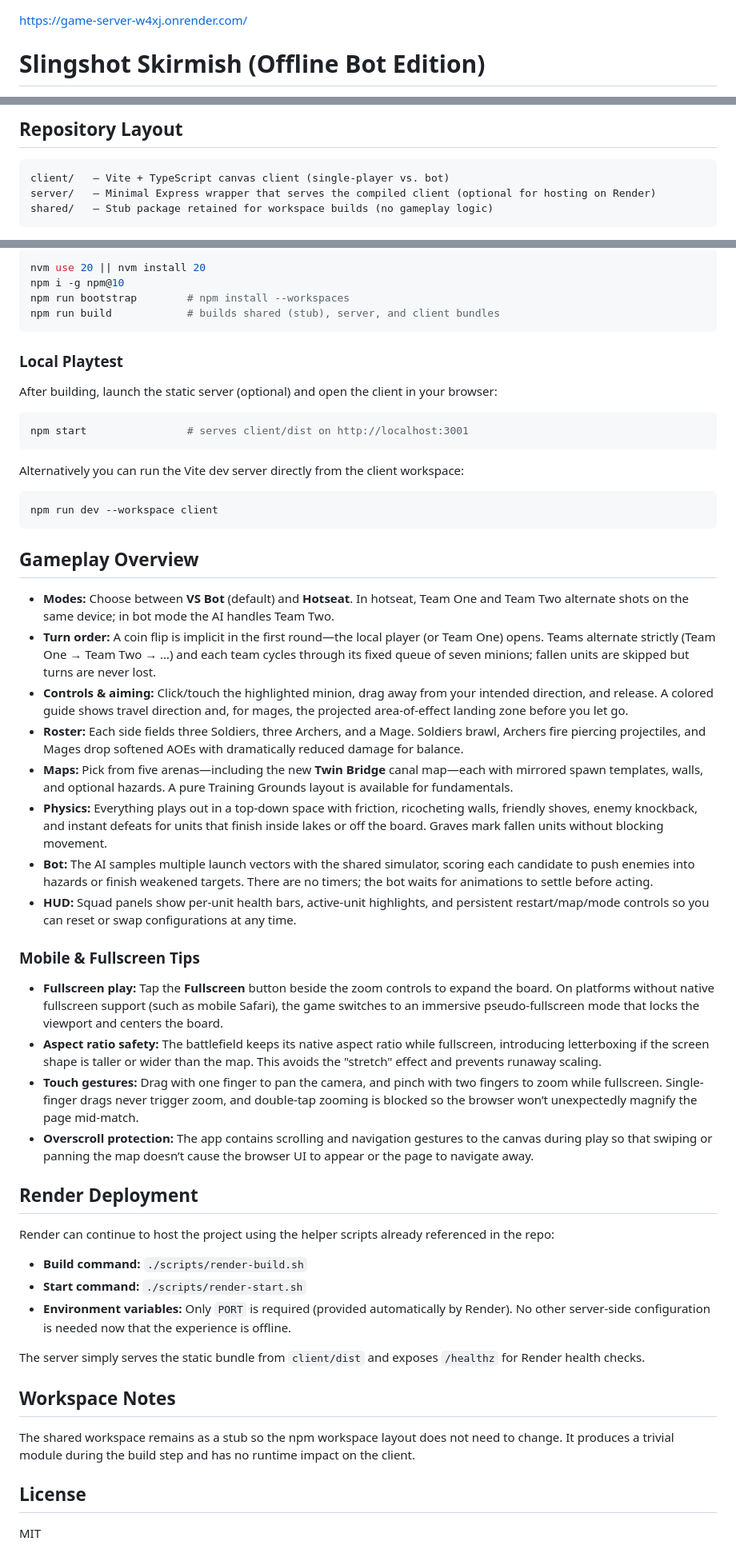
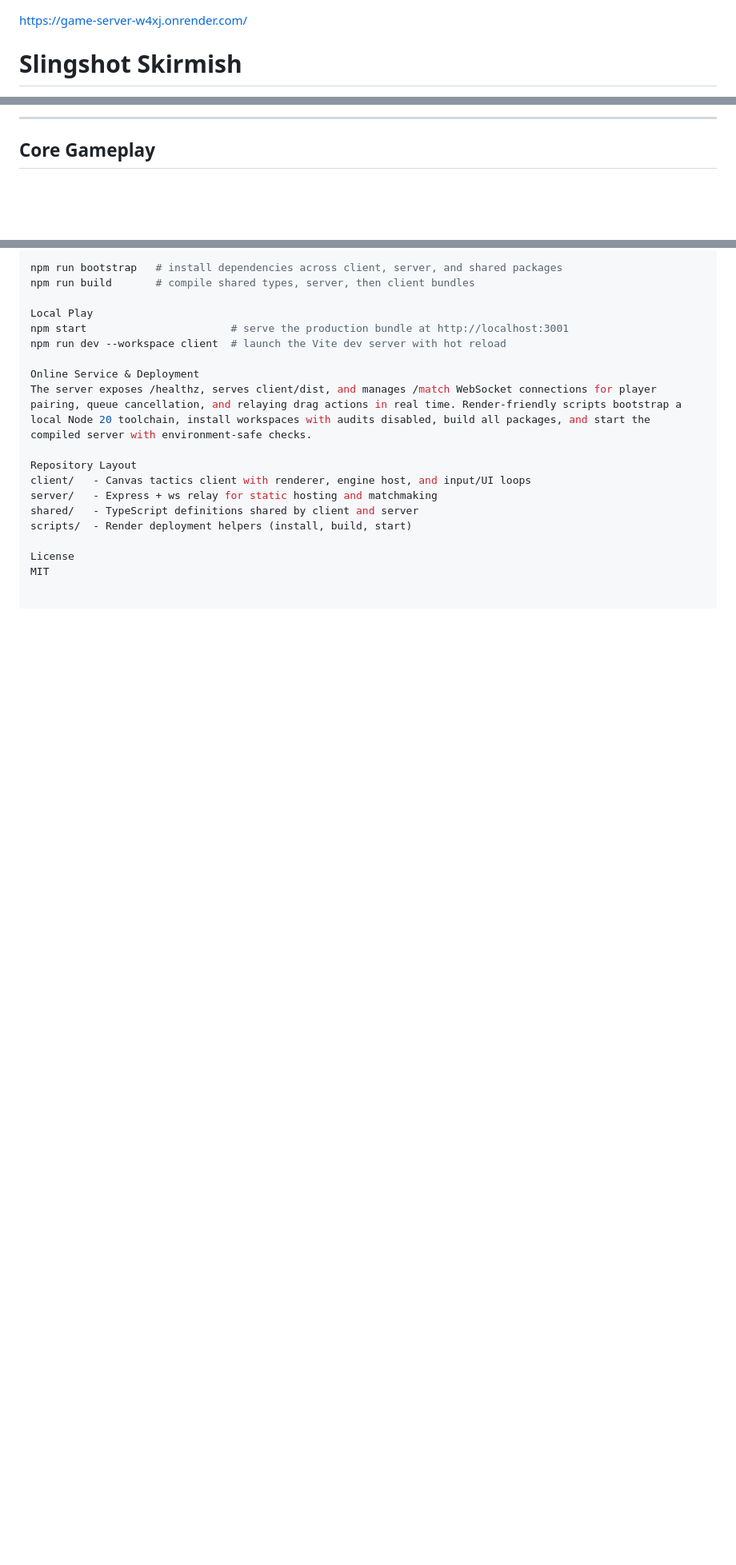
Before and after one commit to sunrise201238-sys/Game, a Markdown page: README.md, 3 parts joined by grey strips. Shown: that part at 80% size. GitHub-like rendering; blank space fills up the shorter version.

````diff
--- a/README.md
+++ b/README.md
@@ -1,4 +1,4 @@
 https://game-server-w4xj.onrender.com/
 
-# Slingshot Skirmish (Offline Bot Edition)
+# Slingshot Skirmish
 
@@ -6,9 +6,5 @@ This repository now delivers a focused, offline-only build of the round-based sl
 
-## Repository Layout
+---
 
-```
-client/   – Vite + TypeScript canvas client (single-player vs. bot)
-server/   – Minimal Express wrapper that serves the compiled client (optional for hosting on Render)
-shared/   – Stub package retained for workspace builds (no gameplay logic)
-```
+## Core Gameplay
 
@@ -23,57 +56,20 @@ A project-scoped `.npmrc` pins the public npm registry and disables audit/fund p
 
 ```bash
-nvm use 20 || nvm install 20
-npm i -g npm@10
-npm run bootstrap        # npm install --workspaces
-npm run build            # builds shared (stub), server, and client bundles
-```
+npm run bootstrap   # install dependencies across client, server, and shared packages
+npm run build       # compile shared types, server, then client bundles
 
-### Local Playtest
+Local Play
+npm start                       # serve the production bundle at http://localhost:3001
+npm run dev --workspace client  # launch the Vite dev server with hot reload
 
-After building, launch the static server (optional) and open the client in your browser:
+Online Service & Deployment
+The server exposes /healthz, serves client/dist, and manages /match WebSocket connections for player pairing, queue cancellation, and relaying drag actions in real time. Render-friendly scripts bootstrap a local Node 20 toolchain, install workspaces with audits disabled, build all packages, and start the compiled server with environment-safe checks.
 
-```bash
-npm start                # serves client/dist on http://localhost:3001
-```
+Repository Layout
+client/   - Canvas tactics client with renderer, engine host, and input/UI loops
+server/   - Express + ws relay for static hosting and matchmaking
+shared/   - TypeScript definitions shared by client and server
+scripts/  - Render deployment helpers (install, build, start)
 
-Alternatively you can run the Vite dev server directly from the client workspace:
-
-```bash
-npm run dev --workspace client
-```
-
-## Gameplay Overview
-
-- **Modes:** Choose between **VS Bot** (default) and **Hotseat**. In hotseat, Team One and Team Two alternate shots on the same device; in bot mode the AI handles Team Two.
-- **Turn order:** A coin flip is implicit in the first round—the local player (or Team One) opens. Teams alternate strictly (Team One → Team Two → …) and each team cycles through its fixed queue of seven minions; fallen units are skipped but turns are never lost.
-- **Controls & aiming:** Click/touch the highlighted minion, drag away from your intended direction, and release. A colored guide shows travel direction and, for mages, the projected area-of-effect landing zone before you let go.
-- **Roster:** Each side fields three Soldiers, three Archers, and a Mage. Soldiers brawl, Archers fire piercing projectiles, and Mages drop softened AOEs with dramatically reduced damage for balance.
-- **Maps:** Pick from five arenas—including the new **Twin Bridge** canal map—each with mirrored spawn templates, walls, and optional hazards. A pure Training Grounds layout is available for fundamentals.
-- **Physics:** Everything plays out in a top-down space with friction, ricocheting walls, friendly shoves, enemy knockback, and instant defeats for units that finish inside lakes or off the board. Graves mark fallen units without blocking movement.
-- **Bot:** The AI samples multiple launch vectors with the shared simulator, scoring each candidate to push enemies into hazards or finish weakened targets. There are no timers; the bot waits for animations to settle before acting.
-- **HUD:** Squad panels show per-unit health bars, active-unit highlights, and persistent restart/map/mode controls so you can reset or swap configurations at any time.
-
-### Mobile & Fullscreen Tips
-
-- **Fullscreen play:** Tap the **Fullscreen** button beside the zoom controls to expand the board. On platforms without native fullscreen support (such as mobile Safari), the game switches to an immersive pseudo-fullscreen mode that locks the viewport and centers the board.
-- **Aspect ratio safety:** The battlefield keeps its native aspect ratio while fullscreen, introducing letterboxing if the screen shape is taller or wider than the map. This avoids the "stretch" effect and prevents runaway scaling.
-- **Touch gestures:** Drag with one finger to pan the camera, and pinch with two fingers to zoom while fullscreen. Single-finger drags never trigger zoom, and double-tap zooming is blocked so the browser won’t unexpectedly magnify the page mid-match.
-- **Overscroll protection:** The app contains scrolling and navigation gestures to the canvas during play so that swiping or panning the map doesn’t cause the browser UI to appear or the page to navigate away.
-
-## Render Deployment
-
-Render can continue to host the project using the helper scripts already referenced in the repo:
-
-- **Build command:** `./scripts/render-build.sh`
-- **Start command:** `./scripts/render-start.sh`
-- **Environment variables:** Only `PORT` is required (provided automatically by Render). No other server-side configuration is needed now that the experience is offline.
-
-The server simply serves the static bundle from `client/dist` and exposes `/healthz` for Render health checks.
-
-## Workspace Notes
-
-The shared workspace remains as a stub so the npm workspace layout does not need to change. It produces a trivial module during the build step and has no runtime impact on the client.
-
-## License
-
+License
 MIT
````
Also changed, not shown: other parts of README.md (+43 -6 lines).
